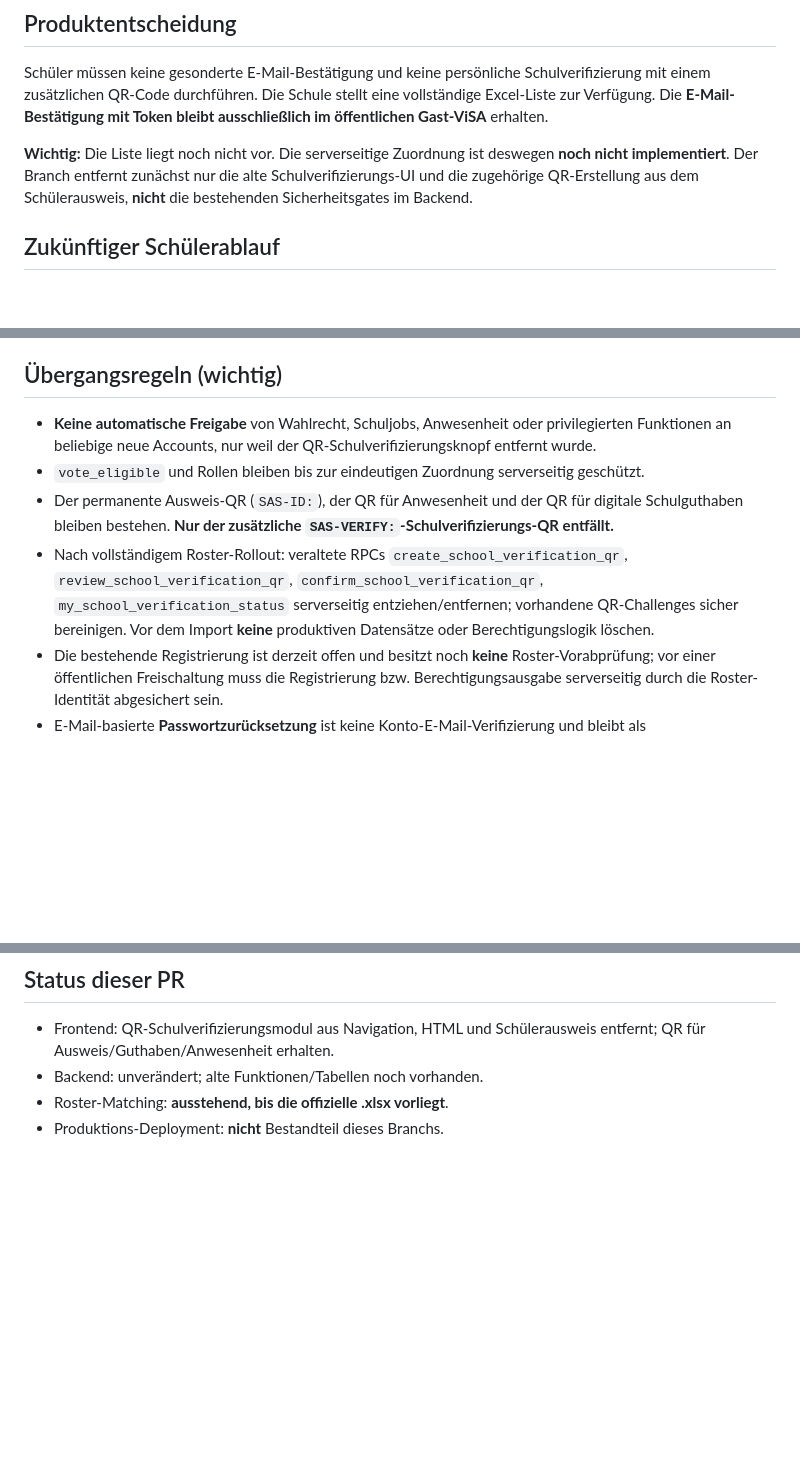
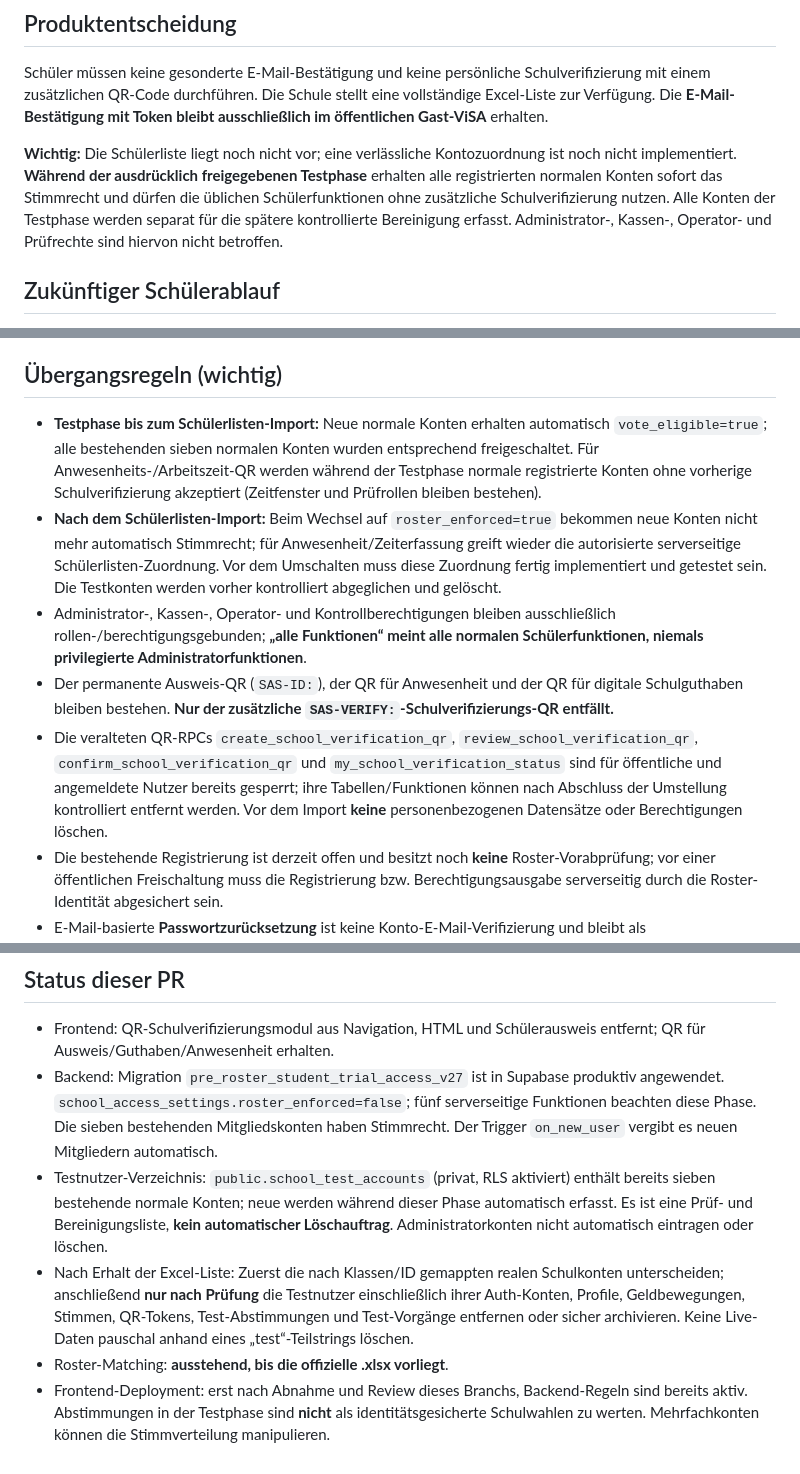
Before and after one commit to 1234Taschenlampe/Schule-als-Staat-, a Markdown page: docs/SCHUELERLISTE_ONBOARDING.md, 3 parts joined by grey strips. Drawn GitHub-style; blank space fills up the shorter version.

Commit message:
docs: record live pre-roster voting, enrollment and eventual test cleanup

```diff
--- a/docs/SCHUELERLISTE_ONBOARDING.md
+++ b/docs/SCHUELERLISTE_ONBOARDING.md
@@ -4,7 +4,7 @@
 
 Schüler müssen keine gesonderte E-Mail-Bestätigung und keine persönliche Schulverifizierung mit einem zusätzlichen QR-Code durchführen. Die Schule stellt eine vollständige Excel-Liste zur Verfügung. Die **E-Mail-Bestätigung mit Token bleibt ausschließlich im öffentlichen Gast-ViSA** erhalten.
 
-**Wichtig:** Die Liste liegt noch nicht vor. Die serverseitige Zuordnung ist deswegen **noch nicht implementiert**. Der Branch entfernt zunächst nur die alte Schulverifizierungs-UI und die zugehörige QR-Erstellung aus dem Schülerausweis, **nicht** die bestehenden Sicherheitsgates im Backend.
+**Wichtig:** Die Schülerliste liegt noch nicht vor; eine verlässliche Kontozuordnung ist noch nicht implementiert. **Während der ausdrücklich freigegebenen Testphase** erhalten alle registrierten normalen Konten sofort das Stimmrecht und dürfen die üblichen Schülerfunktionen ohne zusätzliche Schulverifizierung nutzen. Alle Konten der Testphase werden separat für die spätere kontrollierte Bereinigung erfasst. Administrator-, Kassen-, Operator- und Prüfrechte sind hiervon nicht betroffen.
 
 ## Zukünftiger Schülerablauf
 
@@ -18,10 +18,11 @@ Schüler müssen keine gesonderte E-Mail-Bestätigung und keine persönliche Sch
 
 ## Übergangsregeln (wichtig)
 
-- **Keine automatische Freigabe** von Wahlrecht, Schuljobs, Anwesenheit oder privilegierten Funktionen an beliebige neue Accounts, nur weil der QR-Schulverifizierungsknopf entfernt wurde.
-- `vote_eligible` und Rollen bleiben bis zur eindeutigen Zuordnung serverseitig geschützt.
+- **Testphase bis zum Schülerlisten-Import:** Neue normale Konten erhalten automatisch `vote_eligible=true`; alle bestehenden sieben normalen Konten wurden entsprechend freigeschaltet. Für Anwesenheits-/Arbeitszeit-QR werden während der Testphase normale registrierte Konten ohne vorherige Schulverifizierung akzeptiert (Zeitfenster und Prüfrollen bleiben bestehen).
+- **Nach dem Schülerlisten-Import:** Beim Wechsel auf `roster_enforced=true` bekommen neue Konten nicht mehr automatisch Stimmrecht; für Anwesenheit/Zeiterfassung greift wieder die autorisierte serverseitige Schülerlisten-Zuordnung. Vor dem Umschalten muss diese Zuordnung fertig implementiert und getestet sein. Die Testkonten werden vorher kontrolliert abgeglichen und gelöscht.
+- Administrator-, Kassen-, Operator- und Kontrollberechtigungen bleiben ausschließlich rollen-/berechtigungsgebunden; **„alle Funktionen“ meint alle normalen Schülerfunktionen, niemals privilegierte Administratorfunktionen**.
 - Der permanente Ausweis-QR (`SAS-ID:`), der QR für Anwesenheit und der QR für digitale Schulguthaben bleiben bestehen. **Nur der zusätzliche `SAS-VERIFY:`-Schulverifizierungs-QR entfällt.**
-- Nach vollständigem Roster-Rollout: veraltete RPCs `create_school_verification_qr`, `review_school_verification_qr`, `confirm_school_verification_qr`, `my_school_verification_status` serverseitig entziehen/entfernen; vorhandene QR-Challenges sicher bereinigen. Vor dem Import **keine** produktiven Datensätze oder Berechtigungslogik löschen.
+- Die veralteten QR-RPCs `create_school_verification_qr`, `review_school_verification_qr`, `confirm_school_verification_qr` und `my_school_verification_status` sind für öffentliche und angemeldete Nutzer bereits gesperrt; ihre Tabellen/Funktionen können nach Abschluss der Umstellung kontrolliert entfernt werden. Vor dem Import **keine** personenbezogenen Datensätze oder Berechtigungen löschen.
 - Die bestehende Registrierung ist derzeit offen und besitzt noch **keine** Roster-Vorabprüfung; vor einer öffentlichen Freischaltung muss die Registrierung bzw. Berechtigungsausgabe serverseitig durch die Roster-Identität abgesichert sein.
 - E-Mail-basierte **Passwortzurücksetzung** ist keine Konto-E-Mail-Verifizierung und bleibt als Sicherheitsfunktion möglich.
 
@@ -40,6 +41,8 @@ Vor jedem Import ist die Excel-Datei ausschließlich in einer kontrollierten Umg
 ## Status dieser PR
 
 - Frontend: QR-Schulverifizierungsmodul aus Navigation, HTML und Schülerausweis entfernt; QR für Ausweis/Guthaben/Anwesenheit erhalten.
-- Backend: unverändert; alte Funktionen/Tabellen noch vorhanden.
+- Backend: Migration `pre_roster_student_trial_access_v27` ist in Supabase produktiv angewendet. `school_access_settings.roster_enforced=false`; fünf serverseitige Funktionen beachten diese Phase. Die sieben bestehenden Mitgliedskonten haben Stimmrecht. Der Trigger `on_new_user` vergibt es neuen Mitgliedern automatisch.
+- Testnutzer-Verzeichnis: `public.school_test_accounts` (privat, RLS aktiviert) enthält bereits sieben bestehende normale Konten; neue werden während dieser Phase automatisch erfasst. Es ist eine Prüf- und Bereinigungsliste, **kein automatischer Löschauftrag**. Administratorkonten nicht automatisch eintragen oder löschen.
+- Nach Erhalt der Excel-Liste: Zuerst die nach Klassen/ID gemappten realen Schulkonten unterscheiden; anschließend **nur nach Prüfung** die Testnutzer einschließlich ihrer Auth-Konten, Profile, Geldbewegungen, Stimmen, QR-Tokens, Test-Abstimmungen und Test-Vorgänge entfernen oder sicher archivieren. Keine Live-Daten pauschal anhand eines „test“-Teilstrings löschen.
 - Roster-Matching: **ausstehend, bis die offizielle .xlsx vorliegt**.
-- Produktions-Deployment: **nicht** Bestandteil dieses Branchs.
+- Frontend-Deployment: erst nach Abnahme und Review dieses Branchs, Backend-Regeln sind bereits aktiv. Abstimmungen in der Testphase sind **nicht** als identitätsgesicherte Schulwahlen zu werten. Mehrfachkonten können die Stimmverteilung manipulieren.
```
